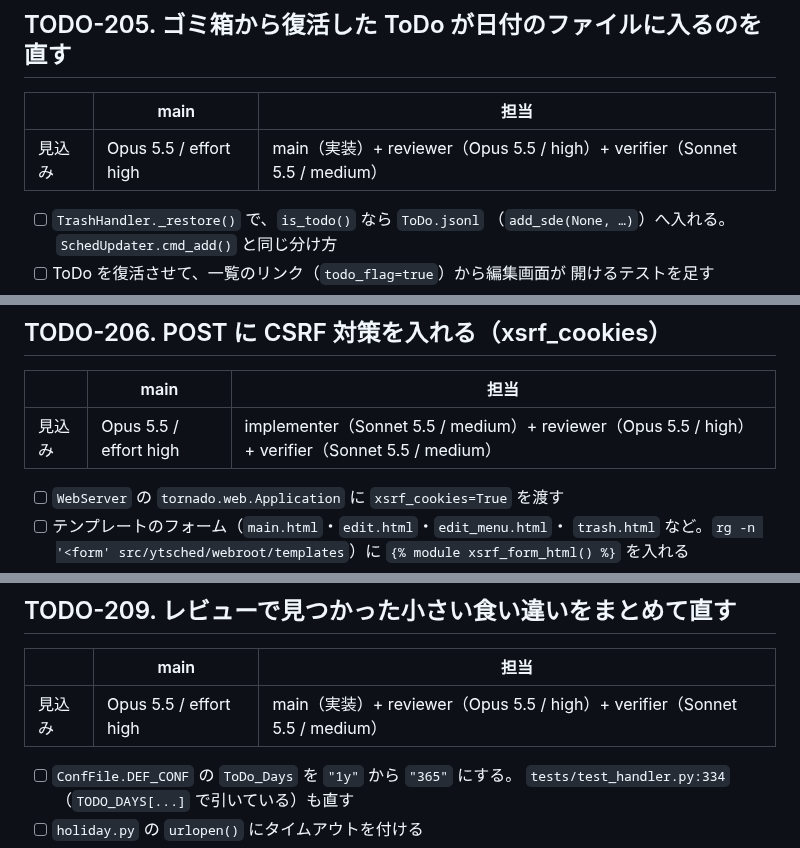
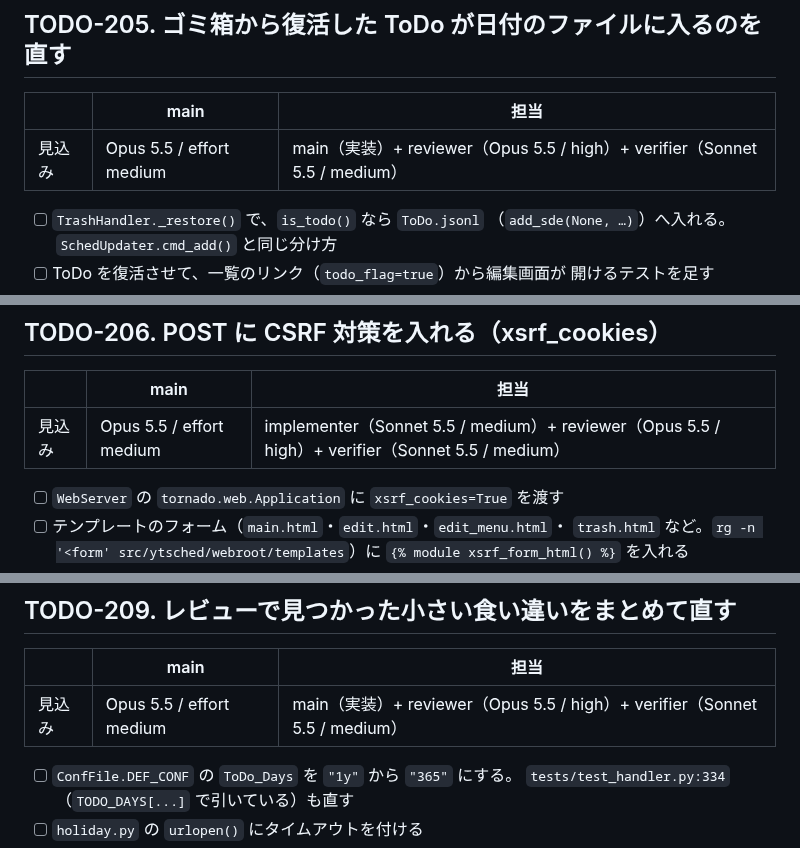
Before and after one commit to ytani01/ytsched, a Markdown page: TODO.md, 3 parts joined by grey strips. Rendered like a GitHub page.

Commit message:
docs(todo): TODO-205・TODO-206・TODO-209 の main の effort を medium に見直す
Co-Authored-By: Claude Opus 5.5 <noreply@anthropic.com>
Claude-Session: https://claude.ai/code/session_011Hnoe8VPuntEdq48pHg3UT

```diff
--- a/TODO.md
+++ b/TODO.md
@@ -36,7 +36,7 @@
 
 |      | main | 担当 |
 |------|------|------|
-| 見込み | Opus 5.5 / effort high | main（実装）+ reviewer（Opus 5.5 / high）+ verifier（Sonnet 5.5 / medium） |
+| 見込み | Opus 5.5 / effort medium | main（実装）+ reviewer（Opus 5.5 / high）+ verifier（Sonnet 5.5 / medium） |
 
 - [ ] `TrashHandler._restore()` で、`is_todo()` なら `ToDo.jsonl`
       （`add_sde(None, …)`）へ入れる。`SchedUpdater.cmd_add()` と同じ分け方
@@ -55,7 +55,7 @@
 
 |      | main | 担当 |
 |------|------|------|
-| 見込み | Opus 5.5 / effort high | implementer（Sonnet 5.5 / medium）+ reviewer（Opus 5.5 / high）+ verifier（Sonnet 5.5 / medium） |
+| 見込み | Opus 5.5 / effort medium | implementer（Sonnet 5.5 / medium）+ reviewer（Opus 5.5 / high）+ verifier（Sonnet 5.5 / medium） |
 
 - [ ] `WebServer` の `tornado.web.Application` に `xsrf_cookies=True` を渡す
 - [ ] テンプレートのフォーム（`main.html`・`edit.html`・`edit_menu.html`・
@@ -116,7 +116,7 @@ xsrf_cookies を有効にすると決めた（利用者が決めた。2026-09-30
 
 |      | main | 担当 |
 |------|------|------|
-| 見込み | Opus 5.5 / effort high | main（実装）+ reviewer（Opus 5.5 / high）+ verifier（Sonnet 5.5 / medium） |
+| 見込み | Opus 5.5 / effort medium | main（実装）+ reviewer（Opus 5.5 / high）+ verifier（Sonnet 5.5 / medium） |
 
 - [ ] `ConfFile.DEF_CONF` の `ToDo_Days` を `"1y"` から `"365"` にする。
       `tests/test_handler.py:334`（`TODO_DAYS[...]` で引いている）も直す
```
